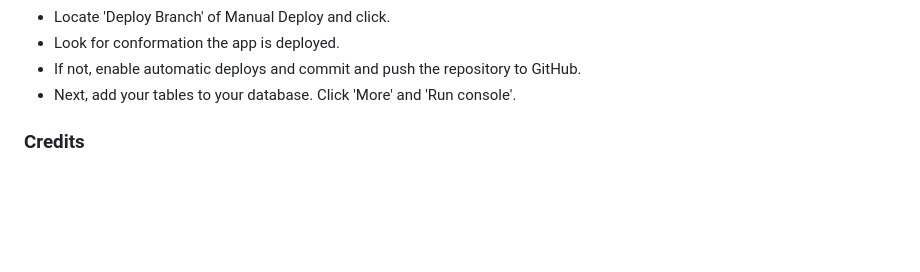
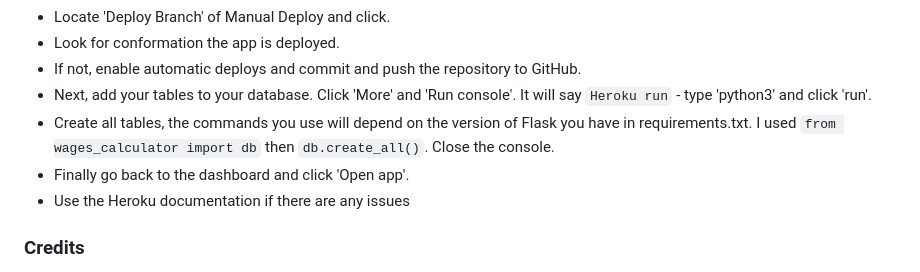
Before and after one commit to rhysjj111/haulage_assist, a Markdown page: README.md, the part around the change. GitHub-like rendering; blank space fills up the shorter version.

Commit message:
Update readme to finish deployment instructions

```diff
--- a/README.md
+++ b/README.md
@@ -170,7 +170,10 @@ Total earned - integer between 0 and 3000.
 - Locate 'Deploy Branch' of Manual Deploy and click.
 - Look for conformation the app is deployed.
 - If not, enable automatic deploys and commit and push the repository to GitHub.
-- Next, add your tables to your database. Click 'More' and 'Run console'.
+- Next, add your tables to your database. Click 'More' and 'Run console'. It will say `Heroku run` - type 'python3' and click 'run'.
+- Create all tables, the commands you use will depend on the version of Flask you have in requirements.txt. I used `from wages_calculator import db` then `db.create_all()`. Close the console.
+- Finally go back to the dashboard and click 'Open app'.
+- Use the Heroku documentation if there are any issues
 
 
 
```
